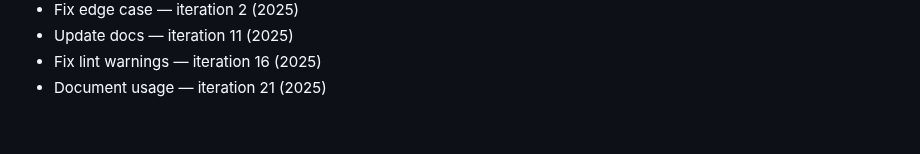
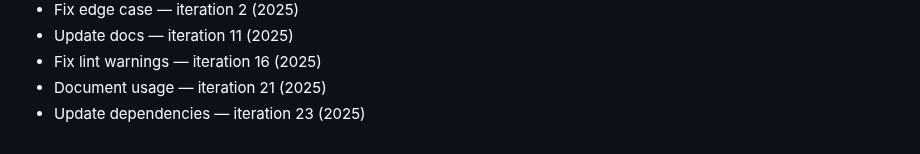
Before and after one commit to rflvfx/skills-bootstrap, a Markdown page: notes.md, the part around the change. Drawn GitHub-style.

```diff
--- a/notes.md
+++ b/notes.md
@@ -227,3 +227,4 @@
 - Update docs — iteration 11 (2025)
 - Fix lint warnings — iteration 16 (2025)
 - Document usage — iteration 21 (2025)
+- Update dependencies — iteration 23 (2025)
```
